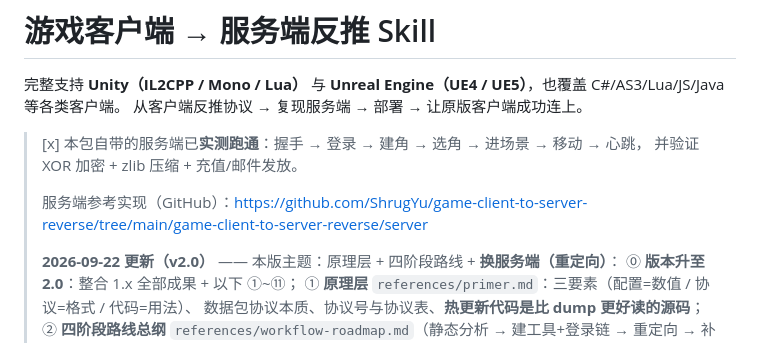
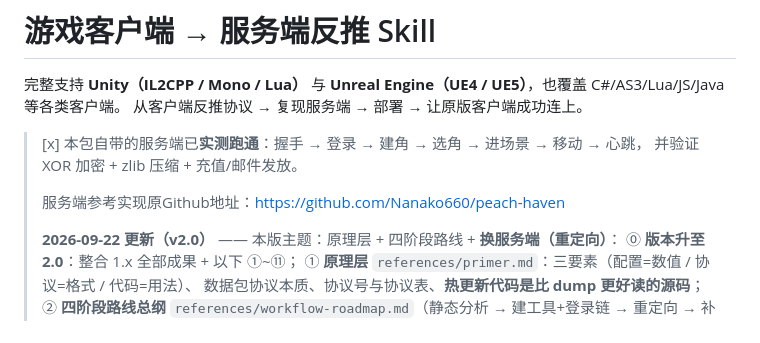
Before and after one commit to ShrugYu/game-client-to-server-reverse, a Markdown page: game-client-to-server-reverse/README.md, the part around the change. GitHub-like rendering.

```diff
--- a/game-client-to-server-reverse/README.md
+++ b/game-client-to-server-reverse/README.md
@@ -6,7 +6,7 @@
 > [x] 本包自带的服务端已**实测跑通**：握手 → 登录 → 建角 → 选角 → 进场景 → 移动 → 心跳，
 > 并验证 XOR 加密 + zlib 压缩 + 充值/邮件发放。
 >
-> 服务端参考实现（GitHub）：https://github.com/ShrugYu/game-client-to-server-reverse/tree/main/game-client-to-server-reverse/server
+> 服务端参考实现原Github地址：https://github.com/Nanako660/peach-haven
 >
 >  **2026-09-22 更新（v2.0）** —— 本版主题：原理层 + 四阶段路线 + **换服务端（重定向）**：
 > ⓪ **版本升至 2.0**：整合 1.x 全部成果 + 以下 ①~⑪；
```
